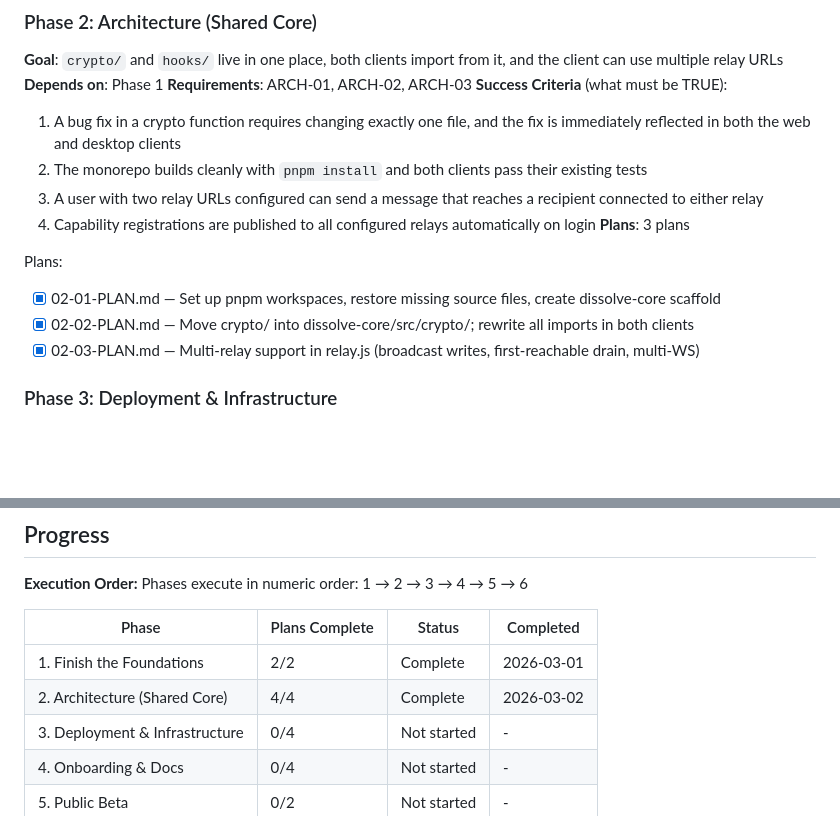
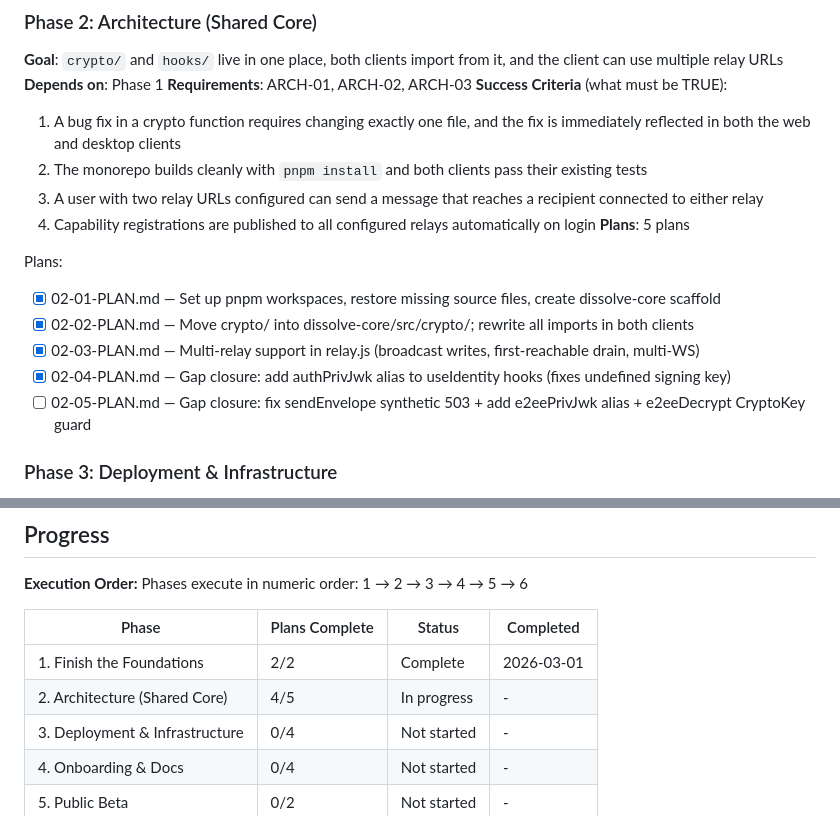
Before and after one commit to Thviry/Dissolvechat, a Markdown page: .planning/ROADMAP.md, 2 parts joined by grey strips. Drawn GitHub-style; blank space fills up the shorter version.

Commit message:
docs(02): create gap closure plan 02-05 for messaging send/receive fix
Closes UAT gap: "Messages can be sent and received correctly" (Test 3, major).
Two bugs diagnosed: sendEnvelope returning raw Error on relay failure, and
e2eePrivJwk alias missing from useIdentity return object.

Co-Authored-By: Claude Sonnet 4.6 <noreply@anthropic.com>

```diff
--- a/.planning/ROADMAP.md
+++ b/.planning/ROADMAP.md
@@ -38,12 +38,14 @@ Plans:
   2. The monorepo builds cleanly with `pnpm install` and both clients pass their existing tests
   3. A user with two relay URLs configured can send a message that reaches a recipient connected to either relay
   4. Capability registrations are published to all configured relays automatically on login
-**Plans**: 3 plans
+**Plans**: 5 plans
 
 Plans:
 - [x] 02-01-PLAN.md — Set up pnpm workspaces, restore missing source files, create dissolve-core scaffold
 - [x] 02-02-PLAN.md — Move crypto/ into dissolve-core/src/crypto/; rewrite all imports in both clients
 - [x] 02-03-PLAN.md — Multi-relay support in relay.js (broadcast writes, first-reachable drain, multi-WS)
+- [x] 02-04-PLAN.md — Gap closure: add authPrivJwk alias to useIdentity hooks (fixes undefined signing key)
+- [ ] 02-05-PLAN.md — Gap closure: fix sendEnvelope synthetic 503 + add e2eePrivJwk alias + e2eeDecrypt CryptoKey guard
 
 ### Phase 3: Deployment & Infrastructure
 **Goal**: Anyone can deploy the relay to production with a single command, with SSL, monitoring, and full documentation
@@ -117,7 +119,7 @@ Phases execute in numeric order: 1 → 2 → 3 → 4 → 5 → 6
 | Phase | Plans Complete | Status | Completed |
 |-------|----------------|--------|-----------|
 | 1. Finish the Foundations | 2/2 | Complete   | 2026-03-01 |
-| 2. Architecture (Shared Core) | 4/4 | Complete   | 2026-03-02 |
+| 2. Architecture (Shared Core) | 4/5 | In progress | - |
 | 3. Deployment & Infrastructure | 0/4 | Not started | - |
 | 4. Onboarding & Docs | 0/4 | Not started | - |
 | 5. Public Beta | 0/2 | Not started | - |
```
Also changed, not shown: 1 other file.
